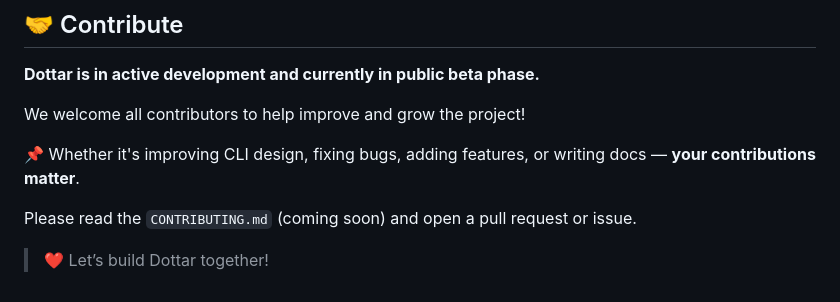
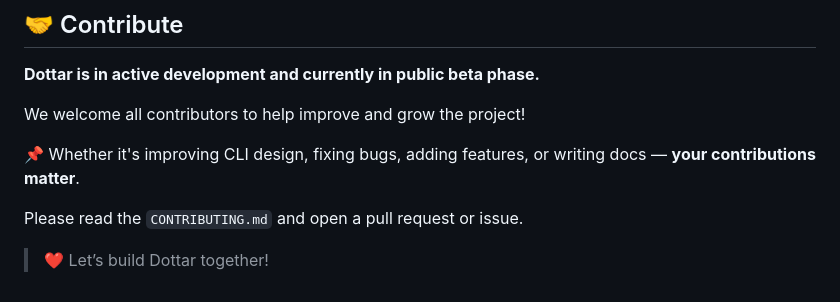
Before and after one commit to forkandflow/Dottar, a Markdown page: README.md, the part around the change. Rendered like a GitHub page.

```diff
--- a/README.md
+++ b/README.md
@@ -169,6 +169,6 @@ We welcome all contributors to help improve and grow the project!
 
 📌 Whether it's improving CLI design, fixing bugs, adding features, or writing docs — **your contributions matter**.
 
-Please read the `CONTRIBUTING.md` (coming soon) and open a pull request or issue.
+Please read the `CONTRIBUTING.md` and open a pull request or issue.
 
 > ❤️ Let’s build Dottar together!
```
